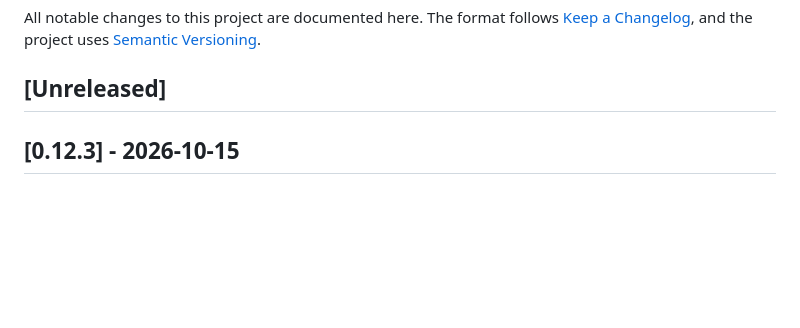
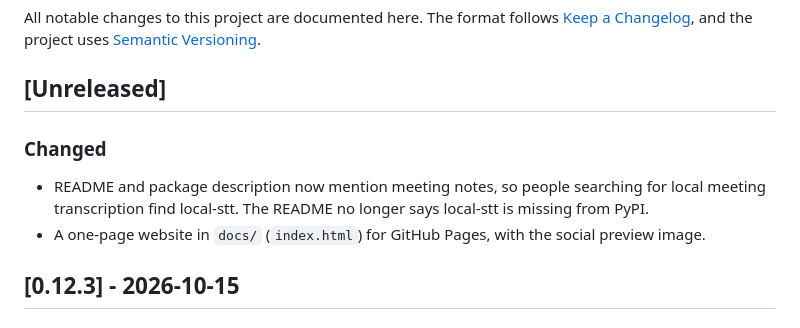
Before and after one commit to mariadb-RupeshBiswas/local-stt, a Markdown page: CHANGELOG.md, the part around the change. Rendered like a GitHub page; blank space fills up the shorter version.

```diff
--- a/CHANGELOG.md
+++ b/CHANGELOG.md
@@ -5,6 +5,12 @@ The format follows [Keep a Changelog](https://keepachangelog.com/en/1.1.0/), and
 project uses [Semantic Versioning](https://semver.org/spec/v2.0.0.html).
 
 ## [Unreleased]
+
+### Changed
+
+- README and package description now mention meeting notes, so people searching for local
+  meeting transcription find local-stt. The README no longer says local-stt is missing from PyPI.
+- A one-page website in `docs/` (`index.html`) for GitHub Pages, with the social preview image.
 
 ## [0.12.3] - 2026-10-15
 
```
Also changed, not shown: README.md (+2 -3 lines), docs/site/history-dark.png (added), docs/site/history-light.png (added), docs/site/pill-dark.png (added), docs/site/pill-light.png (added), docs/social-preview.png (added), 4 other files.
